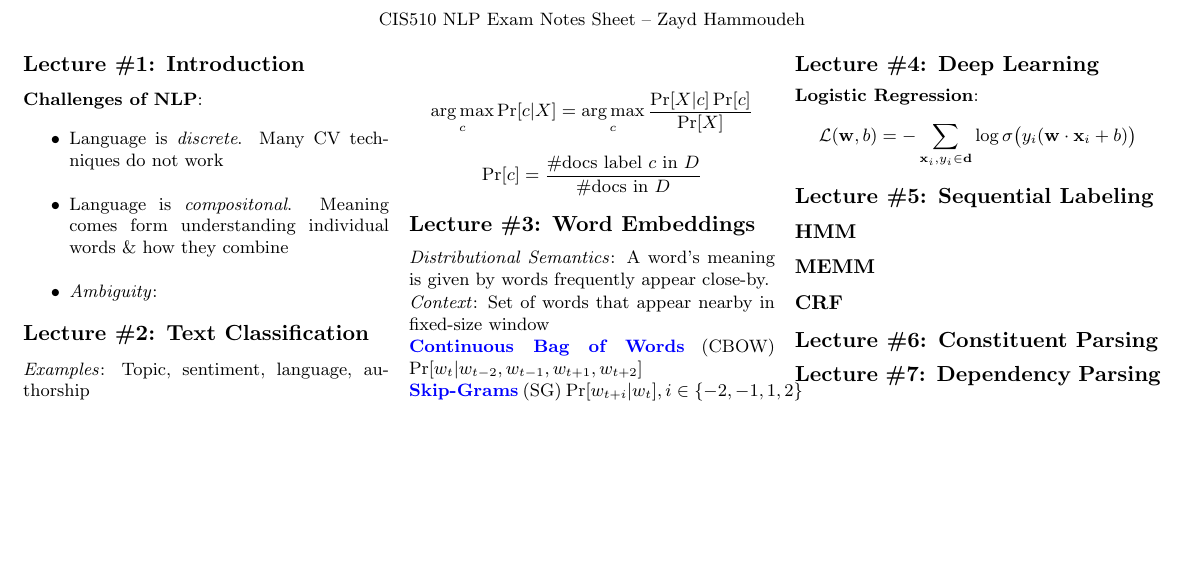
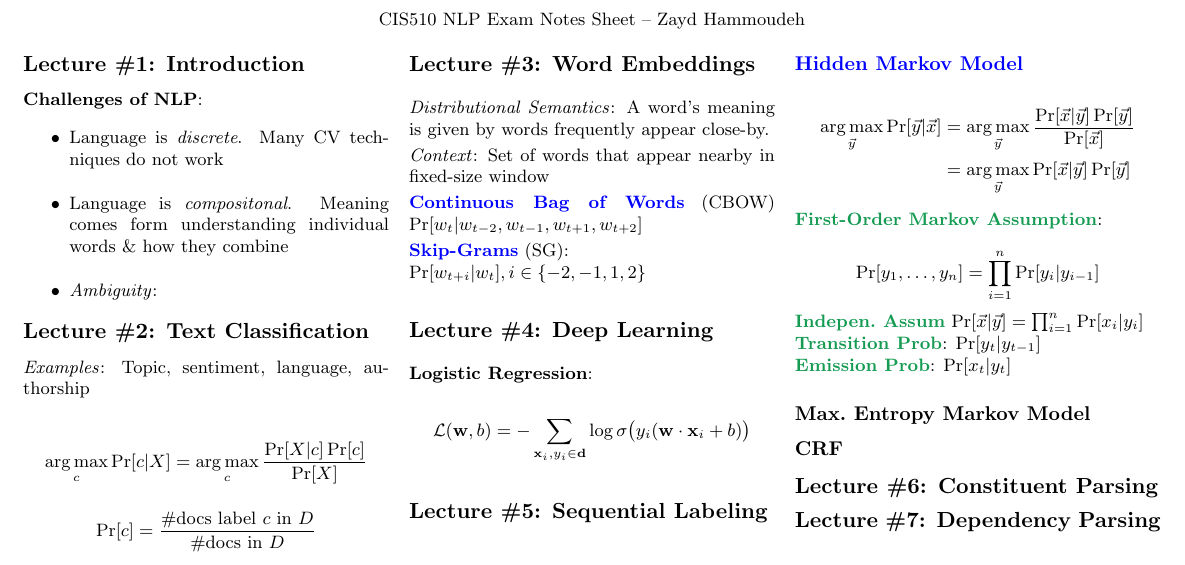
Before and after one commit to ZaydH/cis510_nlp, a LaTeX problem sheet (exams/notes_sheet/cis510_nlp_exam_study_guide.tex, which reads exams/notes_sheet/global_macros.tex): part of the page, cut so that both start at the same text, the shorter picture padded with empty space. Compiled offline with pdfLaTeX.

Commit message:
Exam Study Guide: More work on Sequential Labeling

```diff
--- a/exams/notes_sheet/cis510_nlp_exam_study_guide.tex
+++ b/exams/notes_sheet/cis510_nlp_exam_study_guide.tex
@@ -24,6 +24,8 @@
 }
 
 \input{global_macros}
+\usepackage[dvipsnames]{xcolor}
+\renewcommand{\green}[1]{{\color{ForestGreen} #1}}
 
 \begin{document}
 \begin{center}
@@ -56,7 +58,7 @@ CIS510 NLP Exam Notes Sheet -- Zayd Hammoudeh
 
   \textbf{\blue{Continuous Bag of Words}} (CBOW) ${\Pr\sbrack{w_t \vert w_{t-2}, w_{t-1}, w_{t+1}, w_{t+2}}}$
 
-  \textbf{\blue{Skip-Grams}} (SG) ${\Pr\sbrack{w_{t+i} \vert w_{t}}, i \in \set{-2,-1,1,2}}$
+  \textbf{\blue{Skip-Grams}} (SG): \\ ${\Pr\sbrack{w_{t+i} \vert w_{t}}, i \in \set{-2,-1,1,2}}$
 
   \section*{Lecture~\#4: Deep Learning}
   \textbf{Logistic Regression}:
@@ -64,9 +66,26 @@ CIS510 NLP Exam Notes Sheet -- Zayd Hammoudeh
     \mathcal{L}(\mathbf{w},b) = -\sum_{\mathbf{x}_i,y_i \in \mathbf{d}} \log \sigma\big( y_i(\mathbf{w}\cdot \mathbf{x}_i + b) \big)
   \end{equation*}
   \section*{Lecture~\#5: Sequential Labeling}
-  \subsection*{HMM}
+  \subsection*{\blue{Hidden Markov Model}}
 
-  \subsection*{MEMM}
+  \begin{align*}
+    \argmax_{\vec{y}} \Pr\sbrack{\vec{y} \vert \vec{x}} &= \argmax_{\vec{y}} \frac{\Pr\sbrack{\vec{x} \vert \vec{y}}\Pr[\vec{y}]}{\Pr[\vec{x}]} \\
+                                                        &= \argmax_{\vec{y}} \Pr\sbrack{\vec{x} \vert \vec{y}} \Pr[\vec{y}]
+  \end{align*}
+
+  \textbf{\green{First-Order Markov Assumption}}:
+
+  \begin{equation*}
+    \Pr\sbrack{y_{1},\ldots,y_{n}} = \prod_{i=1}^{n} \Pr[y_{i} \vert y_{i-1}]
+  \end{equation*}
+
+  \textbf{\green{Indepen.\ Assum}} $\Pr\sbrack{\vec{x} \vert \vec{y}} = \prod_{i=1}^{n} \Pr[x_{i} \vert y_{i}]$
+
+  \textbf{\green{Transition Prob}}: $\Pr\sbrack{y_{t} \vert y_{t-1}}$
+
+  \textbf{\green{Emission Prob}}: $\Pr\sbrack{x_{t} \vert y_{t}}$
+
+  \subsection*{Max.\ Entropy Markov Model}
   \subsection*{CRF}
   \section*{Lecture~\#6: Constituent Parsing}
   \section*{Lecture~\#7: Dependency Parsing}
--- a/exams/notes_sheet/global_macros.tex
+++ b/exams/notes_sheet/global_macros.tex
@@ -19,7 +19,7 @@
 \usepackage[shortcuts]{extdash}
 
 % Imported via UltiSnips
-\usepackage{color}
+\usepackage[dvipsnames]{xcolor}
 \newcommand{\colortext}[2]{{\color{#1} #2}}
 \newcommand{\red}[1]{\colortext{red}{#1}}
 \newcommand{\blue}[1]{\colortext{blue}{#1}}
```
